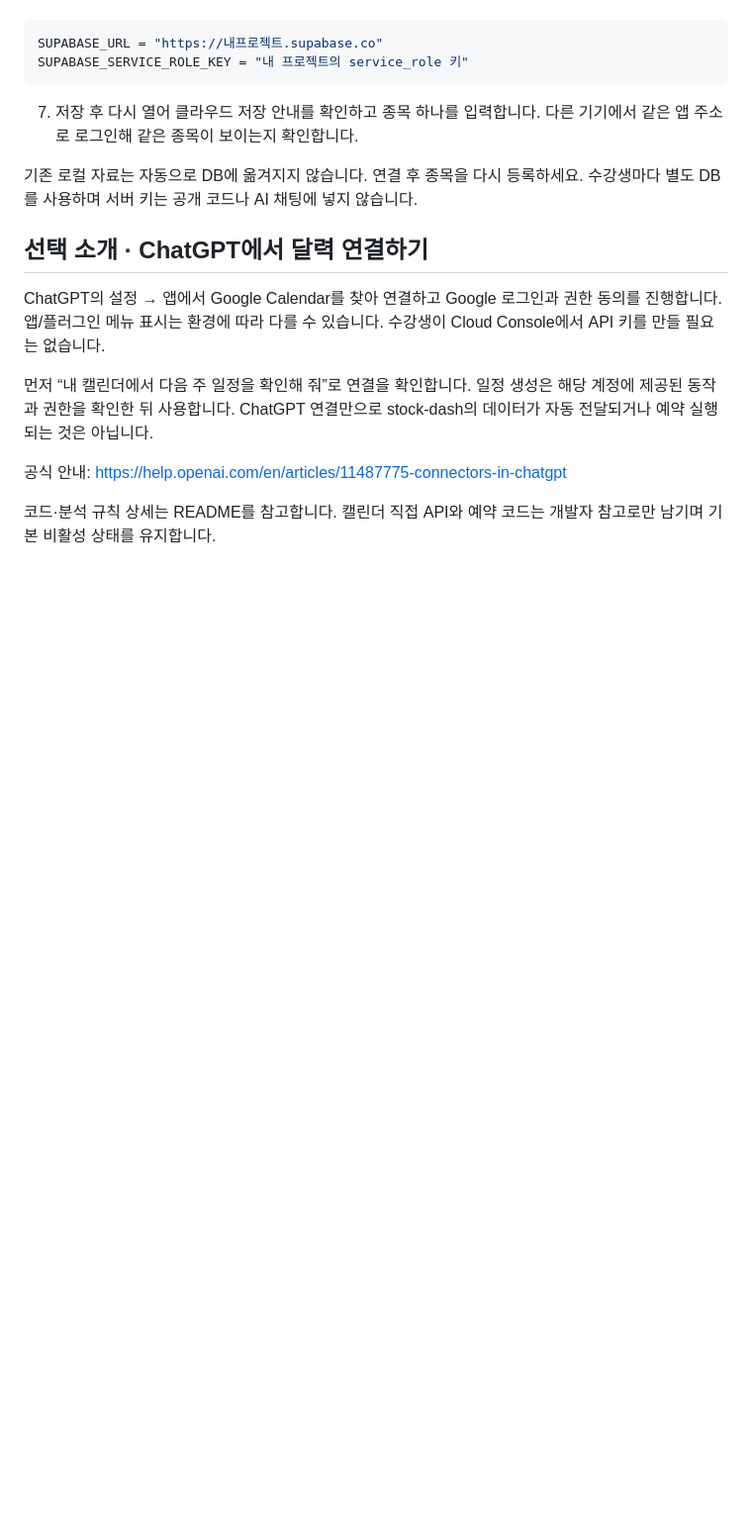
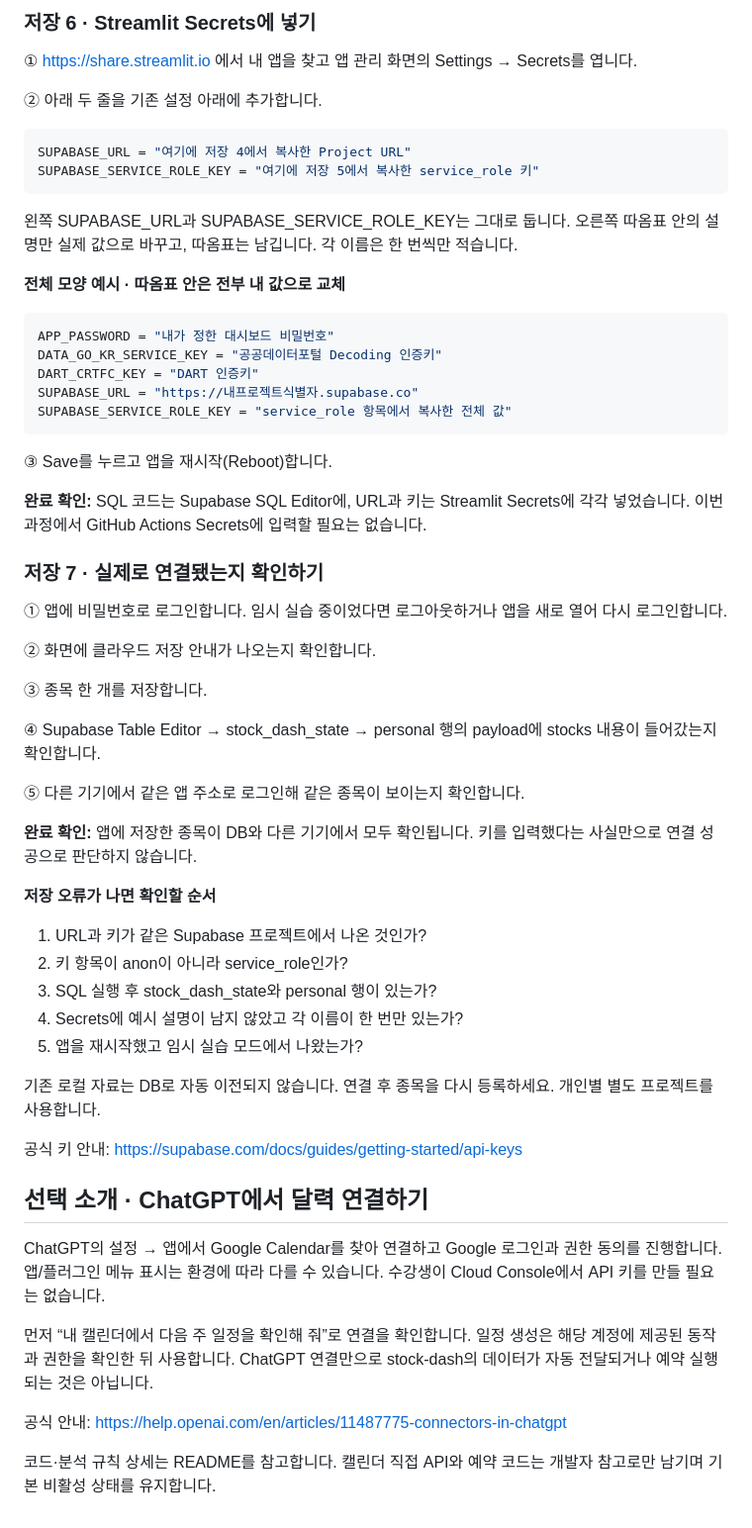
Before and after one commit to planxs-ai/stock-dash, a Markdown page: START-HERE.md, the part around one of its changes. Shown at 99% size. Rendered like a GitHub page; blank space fills up the shorter version.

Commit message:
Include full SQL and step-by-step Supabase service role secret setup

````diff
--- a/START-HERE.md
+++ b/START-HERE.md
@@ -138,12 +207,55 @@ Supabase는 시세를 가져오는 API가 아니라 종목과 일지를 보관
+### 저장 6 · Streamlit Secrets에 넣기
+
+① https://share.streamlit.io 에서 내 앱을 찾고 앱 관리 화면의 Settings → Secrets를 엽니다.
+
+② 아래 두 줄을 기존 설정 아래에 추가합니다.
 
 ```toml
-SUPABASE_URL = "https://내프로젝트.supabase.co"
-SUPABASE_SERVICE_ROLE_KEY = "내 프로젝트의 service_role 키"
+SUPABASE_URL = "여기에 저장 4에서 복사한 Project URL"
+SUPABASE_SERVICE_ROLE_KEY = "여기에 저장 5에서 복사한 service_role 키"
 ```
 
-7. 저장 후 다시 열어 클라우드 저장 안내를 확인하고 종목 하나를 입력합니다. 다른 기기에서 같은 앱 주소로 로그인해 같은 종목이 보이는지 확인합니다.
+왼쪽 SUPABASE_URL과 SUPABASE_SERVICE_ROLE_KEY는 그대로 둡니다. 오른쪽 따옴표 안의 설명만 실제 값으로 바꾸고, 따옴표는 남깁니다. 각 이름은 한 번씩만 적습니다.
 
-기존 로컬 자료는 자동으로 DB에 옮겨지지 않습니다. 연결 후 종목을 다시 등록하세요. 수강생마다 별도 DB를 사용하며 서버 키는 공개 코드나 AI 채팅에 넣지 않습니다.
+**전체 모양 예시 · 따옴표 안은 전부 내 값으로 교체**
+
+```toml
+APP_PASSWORD = "내가 정한 대시보드 비밀번호"
+DATA_GO_KR_SERVICE_KEY = "공공데이터포털 Decoding 인증키"
+DART_CRTFC_KEY = "DART 인증키"
+SUPABASE_URL = "https://내프로젝트식별자.supabase.co"
+SUPABASE_SERVICE_ROLE_KEY = "service_role 항목에서 복사한 전체 값"
+```
+
+③ Save를 누르고 앱을 재시작(Reboot)합니다.
+
+**완료 확인:** SQL 코드는 Supabase SQL Editor에, URL과 키는 Streamlit Secrets에 각각 넣었습니다. 이번 과정에서 GitHub Actions Secrets에 입력할 필요는 없습니다.
+
+### 저장 7 · 실제로 연결됐는지 확인하기
+
+① 앱에 비밀번호로 로그인합니다. 임시 실습 중이었다면 로그아웃하거나 앱을 새로 열어 다시 로그인합니다.
+
+② 화면에 클라우드 저장 안내가 나오는지 확인합니다.
+
+③ 종목 한 개를 저장합니다.
+
+④ Supabase Table Editor → stock_dash_state → personal 행의 payload에 stocks 내용이 들어갔는지 확인합니다.
+
+⑤ 다른 기기에서 같은 앱 주소로 로그인해 같은 종목이 보이는지 확인합니다.
+
+**완료 확인:** 앱에 저장한 종목이 DB와 다른 기기에서 모두 확인됩니다. 키를 입력했다는 사실만으로 연결 성공으로 판단하지 않습니다.
+
+**저장 오류가 나면 확인할 순서**
+
+1. URL과 키가 같은 Supabase 프로젝트에서 나온 것인가?
+2. 키 항목이 anon이 아니라 service_role인가?
+3. SQL 실행 후 stock_dash_state와 personal 행이 있는가?
+4. Secrets에 예시 설명이 남지 않았고 각 이름이 한 번만 있는가?
+5. 앱을 재시작했고 임시 실습 모드에서 나왔는가?
+
+기존 로컬 자료는 DB로 자동 이전되지 않습니다. 연결 후 종목을 다시 등록하세요. 개인별 별도 프로젝트를 사용합니다.
+
+공식 키 안내: https://supabase.com/docs/guides/getting-started/api-keys
 
 ## 선택 소개 · ChatGPT에서 달력 연결하기
 
````
Also changed, not shown: other parts of START-HERE.md (+77 -8 lines).
